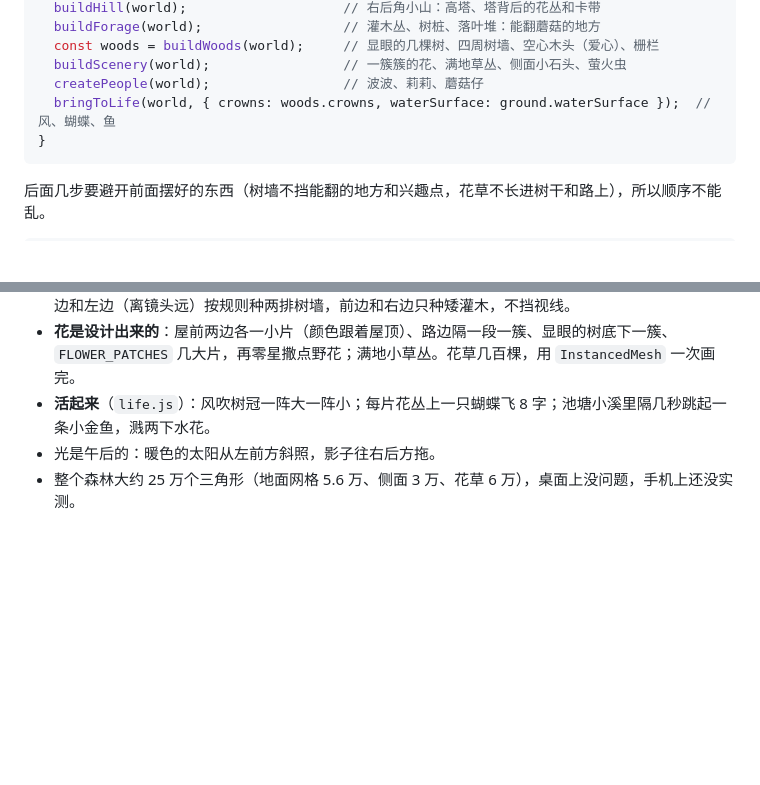
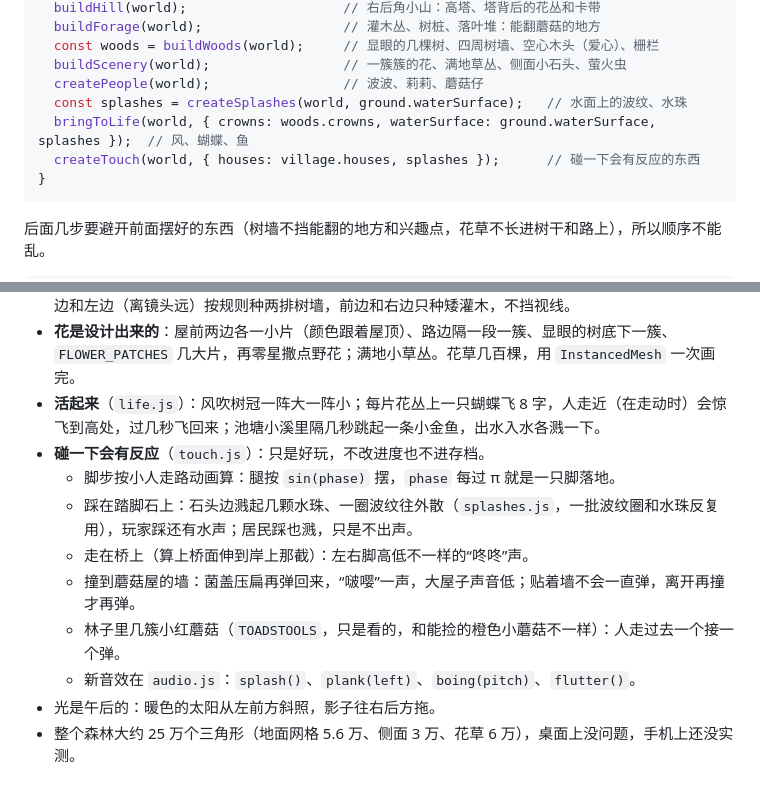
Before and after one commit to ZhiyingMar/micro_world_sticker, a Markdown page: doc/04-世界场景.md, 2 parts joined by grey strips. GitHub-like rendering; blank space fills up the shorter version.

Commit message:
文档和 TODO 记下森林里碰一下会有反应的东西
Co-Authored-By: Claude Opus 5.5 <noreply@anthropic.com>

````diff
--- a/doc/04-世界场景.md
+++ b/doc/04-世界场景.md
@@ -100,7 +100,9 @@ build(world) {
   const woods = buildWoods(world);     // 显眼的几棵树、四周树墙、空心木头（爱心）、栅栏
   buildScenery(world);                 // 一簇簇的花、满地草丛、侧面小石头、萤火虫
   createPeople(world);                 // 波波、莉莉、蘑菇仔
-  bringToLife(world, { crowns: woods.crowns, waterSurface: ground.waterSurface });  // 风、蝴蝶、鱼
+  const splashes = createSplashes(world, ground.waterSurface);   // 水面上的波纹、水珠
+  bringToLife(world, { crowns: woods.crowns, waterSurface: ground.waterSurface, splashes });  // 风、蝴蝶、鱼
+  createTouch(world, { houses: village.houses, splashes });      // 碰一下会有反应的东西
 }
 ```
 
@@ -124,7 +126,14 @@ z -7  000000 1111 2222   左后：蘑菇屋村          右后：两层小山，
 - 翻蘑菇：灌木丛（露出一点）、树桩（长在树桩脚下，看得见）、落叶堆（翻开才知道），`layout.js` 的 `MUSHROOM_HIDING` 定每次随机长 5 个。
 - **植物**（`plants.js`）：圆冠树、松树、杨树三种，树冠深浅错开；树冠单独一个组，风吹只摇树冠。后边和左边（离镜头远）按规则种两排树墙，前边和右边只种矮灌木，不挡视线。
 - **花是设计出来的**：屋前两边各一小片（颜色跟着屋顶）、路边隔一段一簇、显眼的树底下一簇、`FLOWER_PATCHES` 几大片，再零星撒点野花；满地小草丛。花草几百棵，用 `InstancedMesh` 一次画完。
-- **活起来**（`life.js`）：风吹树冠一阵大一阵小；每片花丛上一只蝴蝶飞 8 字；池塘小溪里隔几秒跳起一条小金鱼，溅两下水花。
+- **活起来**（`life.js`）：风吹树冠一阵大一阵小；每片花丛上一只蝴蝶飞 8 字，人走近（在走动时）会惊飞到高处，过几秒飞回来；池塘小溪里隔几秒跳起一条小金鱼，出水入水各溅一下。
+- **碰一下会有反应**（`touch.js`）：只是好玩，不改进度也不进存档。
+  - 脚步按小人走路动画算：腿按 `sin(phase)` 摆，`phase` 每过 π 就是一只脚落地。
+  - 踩在踏脚石上：石头边溅起几颗水珠、一圈波纹往外散（`splashes.js`，一批波纹圈和水珠反复用），玩家踩还有水声；居民踩也溅，只是不出声。
+  - 走在桥上（算上桥面伸到岸上那截）：左右脚高低不一样的“咚咚”声。
+  - 撞到蘑菇屋的墙：菌盖压扁再弹回来，“啵嘤”一声，大屋子声音低；贴着墙不会一直弹，离开再撞才再弹。
+  - 林子里几簇小红蘑菇（`TOADSTOOLS`，只是看的，和能捡的橙色小蘑菇不一样）：人走过去一个接一个弹。
+  - 新音效在 `audio.js`：`splash()`、`plank(left)`、`boing(pitch)`、`flutter()`。
 - 光是午后的：暖色的太阳从左前方斜照，影子往右后方拖。
 - 整个森林大约 25 万个三角形（地面网格 5.6 万、侧面 3 万、花草 6 万），桌面上没问题，手机上还没实测。
 
````
Also changed, not shown: TODO.md (+3 -1 lines), doc/01-文件结构.md (+3 -1 lines).
